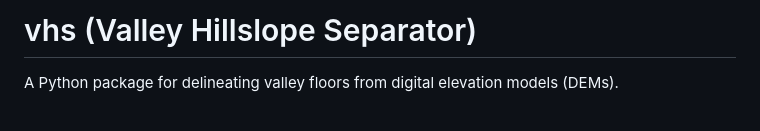
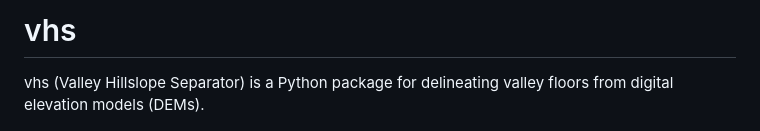
Before and after one commit to avkoehl/valley-floor, a Markdown page: README.md, the part around the change. Rendered like a GitHub page.

```diff
--- a/README.md
+++ b/README.md
@@ -1,6 +1,6 @@
-# vhs (Valley Hillslope Separator)
+# vhs
 
-A Python package for delineating valley floors from digital elevation models (DEMs).
+vhs (Valley Hillslope Separator) is a Python package for delineating valley floors from digital elevation models (DEMs).
 
 ![Valley floor delineation from a DEM, HAND, and a labeled channel network](assets/graphical_abstract.png)
 
```
